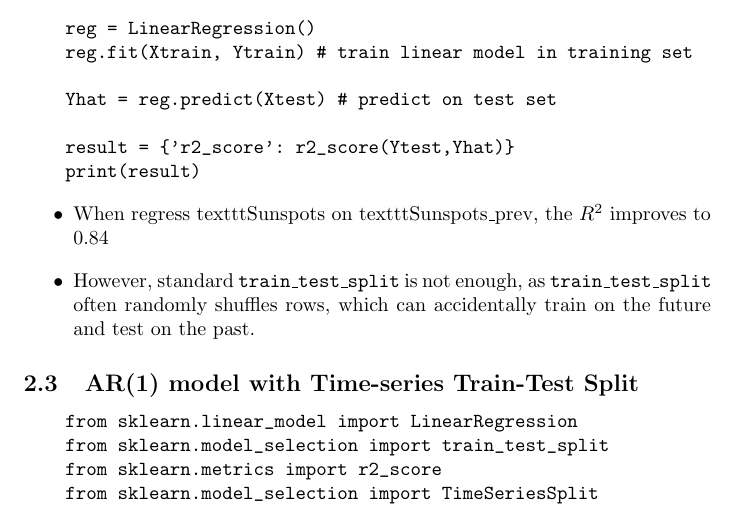
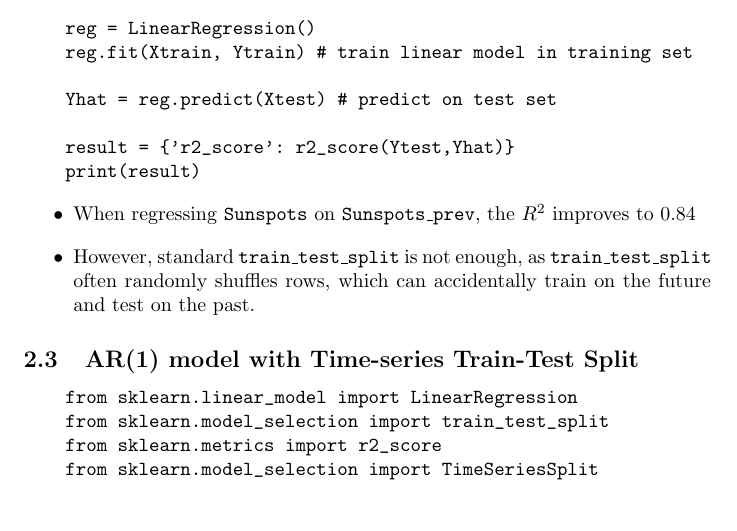
Before and after one commit to dtang04/cmsc218, a LaTeX document (lec427/lec427.tex): part of page 2 of 3, cut so that both start at the same text. Compiled offline with pdfLaTeX.

Commit message:
Fix formatting

```diff
--- a/lec427/lec427.tex
+++ b/lec427/lec427.tex
@@ -67,7 +67,7 @@
     print(result)
 \end{verbatim}
 \begin{itemize}
-    \item When regress texttt{Sunspots} on texttt{Sunspots\_prev}, the $R^2$ improves to 0.84
+    \item When regressing \texttt{Sunspots} on \texttt{Sunspots\_prev}, the $R^2$ improves to 0.84
 \end{itemize}
 
 \begin{itemize}
```
Also changed, not shown: lec427/lec427.pdf.
